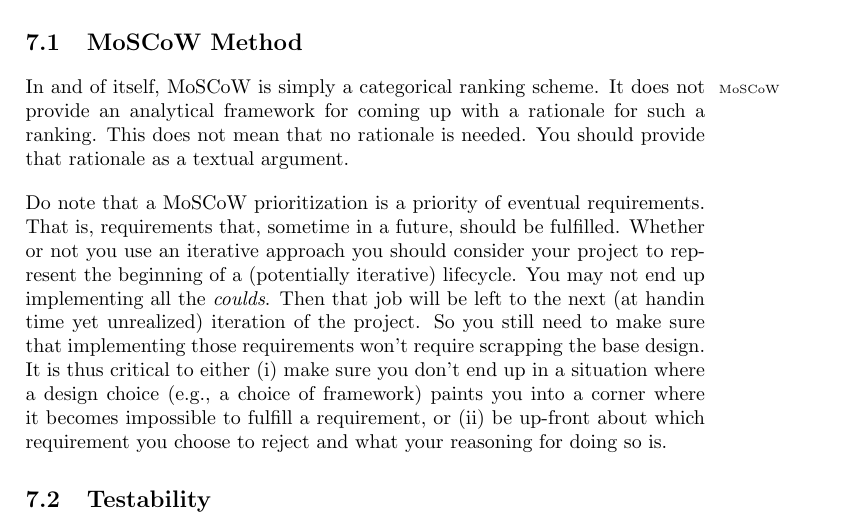
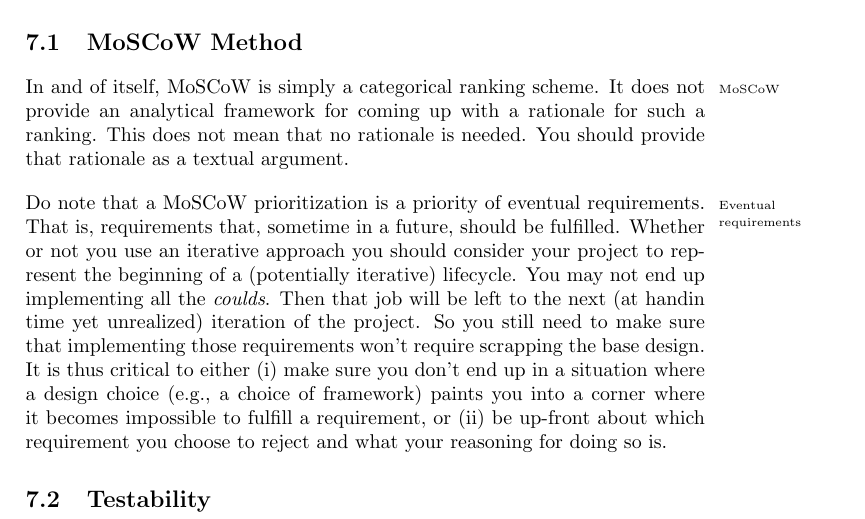
Before and after one commit to aslakjohansen/report-writing, a LaTeX thesis (doc/report-writing.tex): part of page 24 of 43, cut so that both start at the same text. Compiled offline with pdfLaTeX.

Commit message:
Added an entry to the index for eventual requirements

```diff
--- a/doc/report-writing.tex
+++ b/doc/report-writing.tex
@@ -677,7 +677,7 @@ In projects that are explorative\idx{Explorative project} in nature, it often ma
 In and of itself, MoSCoW\idx{MoSCoW} is simply a categorical ranking scheme. It does not provide an analytical framework for coming up with a rationale for such a ranking. This does not mean that no rationale is needed. You should provide that rationale as a textual argument.
 
 % simply prioritization: does not mean that "would" don't need to be covered, example (don't choose a framework that cannot support all would's)
-Do note that a MoSCoW prioritization is a priority of eventual requirements. That is, requirements that, sometime in a future, should be fulfilled. Whether or not you use an iterative approach you should consider your project to represent the beginning of a (potentially iterative) lifecycle. You may not end up implementing all the \textit{coulds}. Then that job will be left to the next (at handin time yet unrealized) iteration of the project. So you still need to make sure that implementing those requirements won't require scrapping the base design. It is thus critical to either (i) make sure you don't end up in a situation where a design choice (e.g., a choice of framework) paints you into a corner where it becomes impossible to fulfill a requirement, or (ii) be up-front about which requirement you choose to reject and what your reasoning for doing so is.
+Do note that a MoSCoW prioritization is a priority of eventual requirements\idxx{Requirement!Eventual}{Eventual requirements}. That is, requirements that, sometime in a future, should be fulfilled. Whether or not you use an iterative approach you should consider your project to represent the beginning of a (potentially iterative) lifecycle. You may not end up implementing all the \textit{coulds}. Then that job will be left to the next (at handin time yet unrealized) iteration of the project. So you still need to make sure that implementing those requirements won't require scrapping the base design. It is thus critical to either (i) make sure you don't end up in a situation where a design choice (e.g., a choice of framework) paints you into a corner where it becomes impossible to fulfill a requirement, or (ii) be up-front about which requirement you choose to reject and what your reasoning for doing so is.
 
 \section{Testability}
 
```
